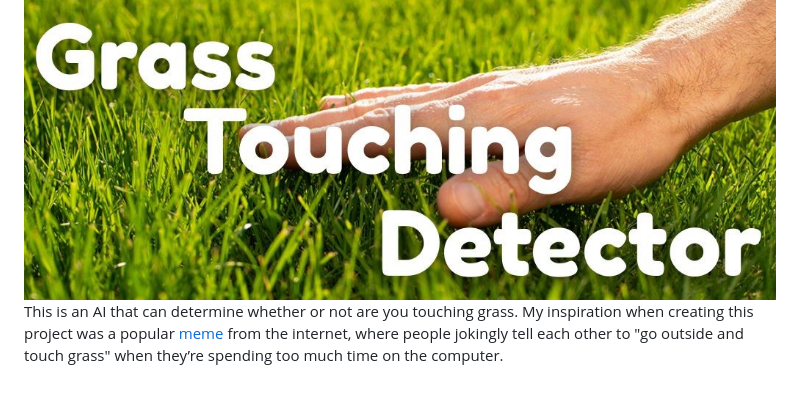
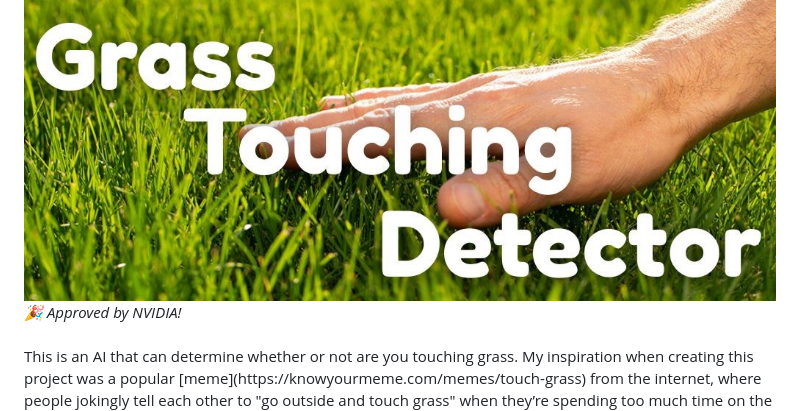
Before and after one commit to marks0kolov/touch-grass, a Markdown page: README.md, the part around the change. Rendered like a GitHub page; blank space fills up the shorter version.

Commit message:
Added "Approved by NVIDIA!" to the readme

```diff
--- a/README.md
+++ b/README.md
@@ -1,5 +1,6 @@
 <img src="./readme_images/touching_grass.jpg" alt="a close-up of a hand touching grass">
-
+<i>🎉 Approved by NVIDIA!</i>
+<br/><br/>
 This is an AI that can determine whether or not are you touching grass. My inspiration when creating this project was a popular [meme](https://knowyourmeme.com/memes/touch-grass) from the internet, where people jokingly tell each other to "go outside and touch grass" when they’re spending too much time on the computer.
 
 ## Inference
```
